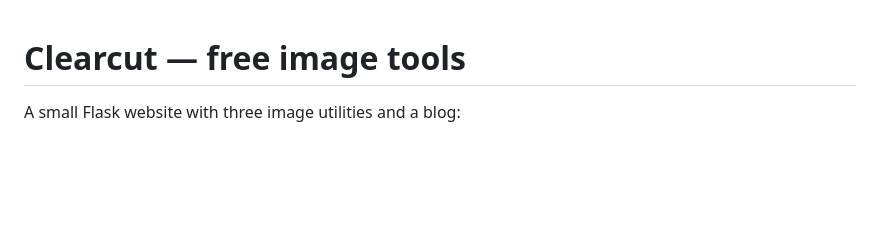
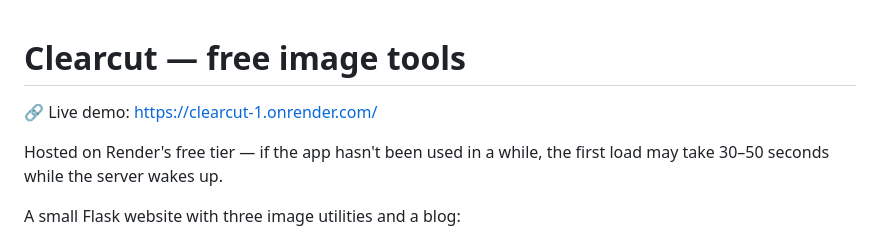
Before and after one commit to Ibadullah-51/Clearcut, a Markdown page: README.md, the part around the change. GitHub-like rendering; blank space fills up the shorter version.

```diff
--- a/README.md
+++ b/README.md
@@ -1,4 +1,8 @@
 # Clearcut — free image tools
+
+🔗 Live demo: https://clearcut-1.onrender.com/
+
+Hosted on Render's free tier — if the app hasn't been used in a while, the first load may take 30–50 seconds while the server wakes up.
 
 A small Flask website with three image utilities and a blog:
 
```
